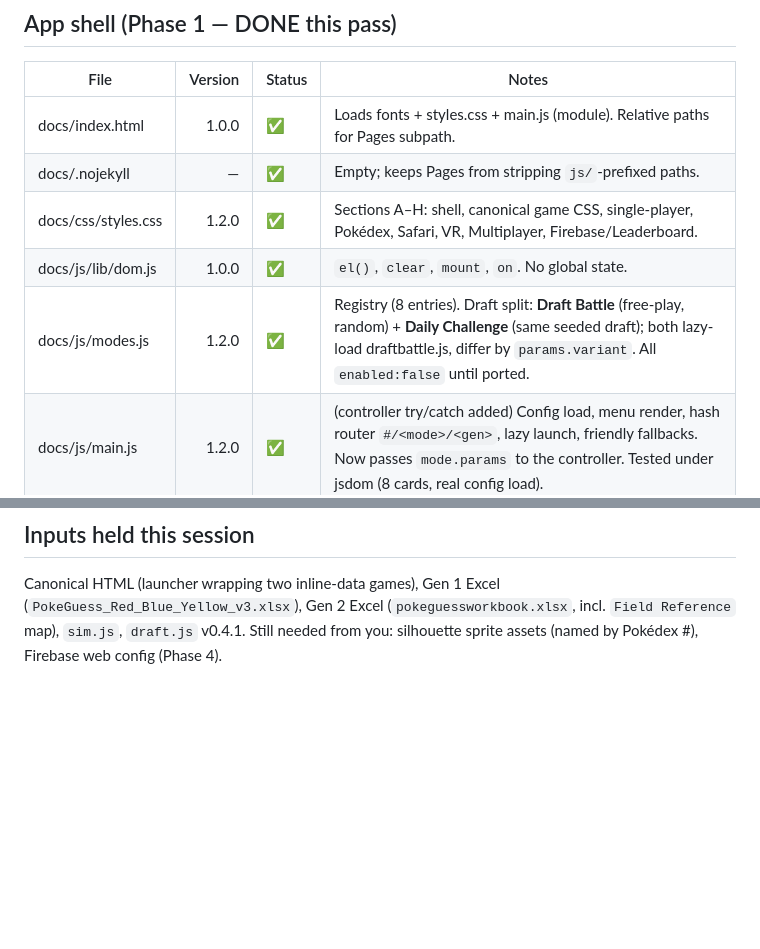
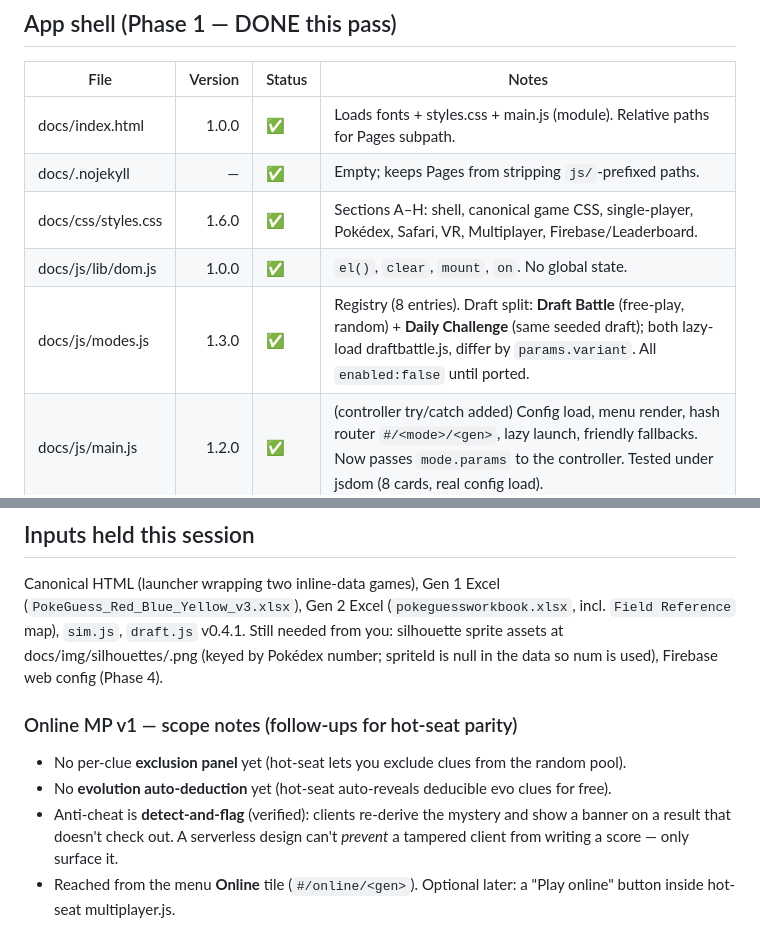
Before and after one commit to 142llamas/PKGuess, a Markdown page: MANIFEST.md, 2 parts joined by grey strips. Drawn GitHub-style; blank space fills up the shorter version.

```diff
--- a/MANIFEST.md
+++ b/MANIFEST.md
@@ -10,9 +10,9 @@ table is the index. Status: ✅ done & tested · 🟡 in progress · ⬜ not sta
 |------|--------:|--------|-------|
 | docs/index.html | 1.0.0 | ✅ | Loads fonts + styles.css + main.js (module). Relative paths for Pages subpath. |
 | docs/.nojekyll | — | ✅ | Empty; keeps Pages from stripping `js/`-prefixed paths. |
-| docs/css/styles.css | 1.2.0 | ✅ | Sections A–H: shell, canonical game CSS, single-player, Pokédex, Safari, VR, Multiplayer, Firebase/Leaderboard. |
+| docs/css/styles.css | 1.6.0 | ✅ | Sections A–H: shell, canonical game CSS, single-player, Pokédex, Safari, VR, Multiplayer, Firebase/Leaderboard. |
 | docs/js/lib/dom.js | 1.0.0 | ✅ | `el()`, `clear`, `mount`, `on`. No global state. |
-| docs/js/modes.js | 1.2.0 | ✅ | Registry (8 entries). Draft split: **Draft Battle** (free-play, random) + **Daily Challenge** (same seeded draft); both lazy-load draftbattle.js, differ by `params.variant`. All `enabled:false` until ported. |
+| docs/js/modes.js | 1.3.0 | ✅ | Registry (8 entries). Draft split: **Draft Battle** (free-play, random) + **Daily Challenge** (same seeded draft); both lazy-load draftbattle.js, differ by `params.variant`. All `enabled:false` until ported. |
 | docs/js/main.js | 1.2.0 | ✅ | (controller try/catch added)  Config load, menu render, hash router `#/<mode>/<gen>`, lazy launch, friendly fallbacks. Now passes `mode.params` to the controller. Tested under jsdom (8 cards, real config load). |
 
 ## Data pipeline & data (Phase 2 — DONE this pass, except 2b below)
@@ -168,4 +199,10 @@ cross-inference to both gens. No per-gen rule branching.
 Canonical HTML (launcher wrapping two inline-data games), Gen 1 Excel
 (`PokeGuess_Red_Blue_Yellow_v3.xlsx`), Gen 2 Excel (`pokeguessworkbook.xlsx`,
 incl. `Field Reference` map), `sim.js`, `draft.js` v0.4.1. Still needed from you:
-silhouette sprite assets (named by Pokédex #), Firebase web config (Phase 4).
+silhouette sprite assets at docs/img/silhouettes/<num>.png (keyed by Pokédex number; spriteId is null in the data so num is used), Firebase web config (Phase 4).
+
+### Online MP v1 — scope notes (follow-ups for hot-seat parity)
+- No per-clue **exclusion panel** yet (hot-seat lets you exclude clues from the random pool).
+- No **evolution auto-deduction** yet (hot-seat auto-reveals deducible evo clues for free).
+- Anti-cheat is **detect-and-flag** (verified): clients re-derive the mystery and show a banner on a result that doesn't check out. A serverless design can't *prevent* a tampered client from writing a score — only surface it.
+- Reached from the menu **Online** tile (`#/online/<gen>`). Optional later: a "Play online" button inside hot-seat multiplayer.js.
```
Also changed, not shown: other parts of MANIFEST.md (+48 -17 lines), README.md (added, +171 -0 lines), TESTING_CHECKLIST.md (added, +154 -0 lines).
